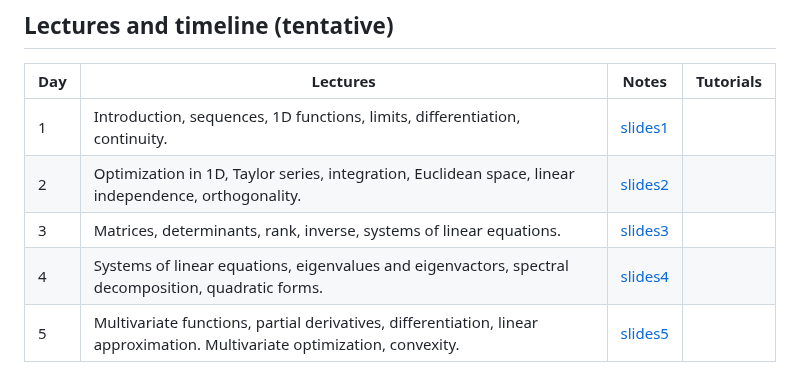
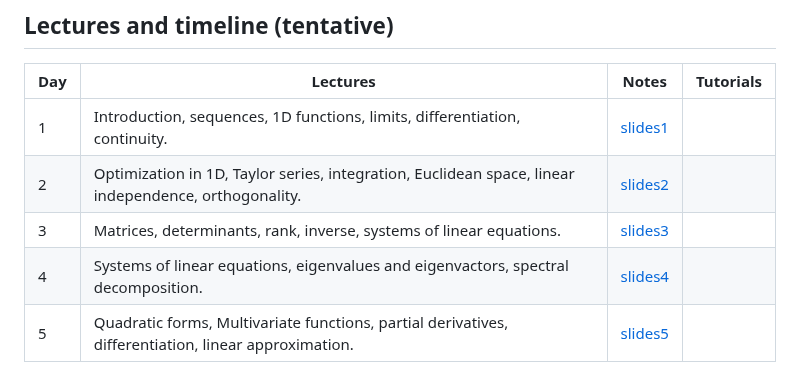
Before and after one commit to pzwiernik/math-brushup, a Markdown page: README.md, the part around the change. Rendered like a GitHub page.

```diff
--- a/README.md
+++ b/README.md
@@ -67,5 +67,5 @@ The following books complement the material presented in the lecture.
 | 1 | Introduction, sequences, 1D functions, limits, differentiation, continuity.  | [slides1](./slides/Lecture1.pdf) |  |
 | 2 | Optimization in 1D, Taylor series, integration, Euclidean space, linear independence, orthogonality.  | [slides2](./slides/Lecture2.pdf) |  |
 | 3 | Matrices, determinants, rank, inverse, systems of linear equations.   | [slides3](./slides/Lecture3.pdf) |  |
-| 4 | Systems of linear equations, eigenvalues and eigenvactors, spectral decomposition, quadratic forms.  | [slides4](./slides/Lecture4.pdf) |  |
-| 5 | Multivariate functions, partial derivatives, differentiation, linear approximation. Multivariate optimization, convexity.   | [slides5](./slides/Lecture5.pdf) |  |
+| 4 | Systems of linear equations, eigenvalues and eigenvactors, spectral decomposition.  | [slides4](./slides/Lecture4.pdf) |  |
+| 5 | Quadratic forms, Multivariate functions, partial derivatives, differentiation, linear approximation.   | [slides5](./slides/Lecture5.pdf) |  |
```
